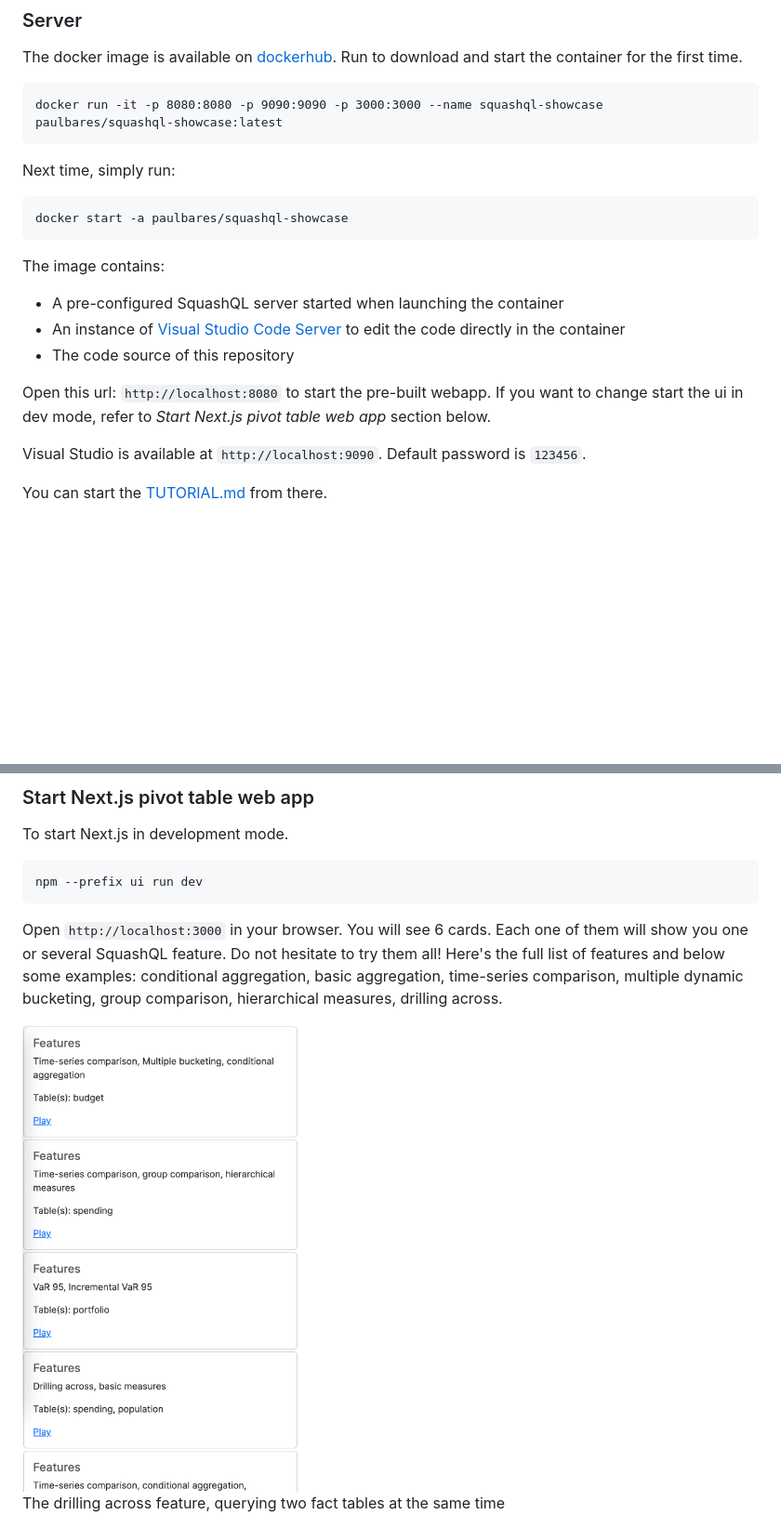
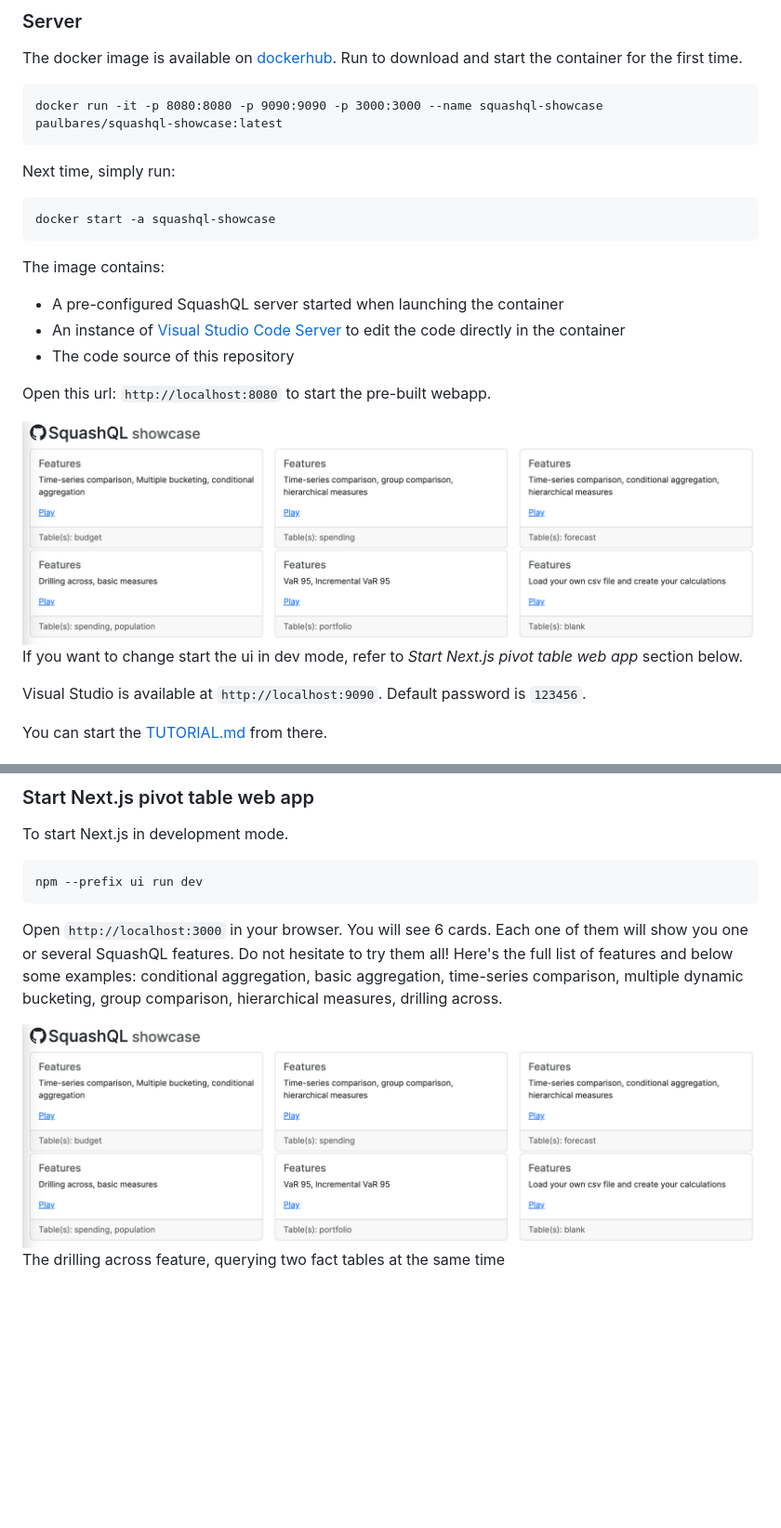
Before and after one commit to squashql/squashql-showcase, a Markdown page: README.md, 2 parts joined by grey strips. Shown: that part at 93% size. Rendered like a GitHub page; pictures changed too: documentation/assets/features.png; blank space fills up the shorter version.

````diff
--- a/README.md
+++ b/README.md
@@ -59,7 +59,7 @@ docker run -it -p 8080:8080 -p 9090:9090 -p 3000:3000 --name squashql-showcase p
 
 Next time, simply run:
 ```
-docker start -a paulbares/squashql-showcase
+docker start -a squashql-showcase
 ```
 
 The image contains:
@@ -68,8 +68,11 @@ The image contains:
   directly in the container
 - The code source of this repository
 
-Open this url: `http://localhost:8080` to start the pre-built webapp. If you want to change start the ui in dev mode,
-refer to _Start Next.js pivot table web app_ section below.
+Open this url: `http://localhost:8080` to start the pre-built webapp.
+
+<img width="800" src="documentation/assets/features.png">
+
+If you want to change start the ui in dev mode, refer to _Start Next.js pivot table web app_ section below.
 
 Visual Studio is available at `http://localhost:9090`. Default password is `123456`.
 
@@ -105,10 +108,10 @@ npm --prefix ui run dev
 ```
 
 Open `http://localhost:3000` in your browser. You will see 6 cards. Each one of them will show you one or several SquashQL
-feature. Do not hesitate to try them all! Here's the full list of features and below some examples: conditional aggregation,
+features. Do not hesitate to try them all! Here's the full list of features and below some examples: conditional aggregation,
 basic aggregation, time-series comparison, multiple dynamic bucketing, group comparison, hierarchical measures, drilling across.
 
-<img width="300" src="documentation/assets/features.png">
+<img width="800" src="documentation/assets/features.png">
 
 The drilling across feature, querying two fact tables at the same time
 
````
